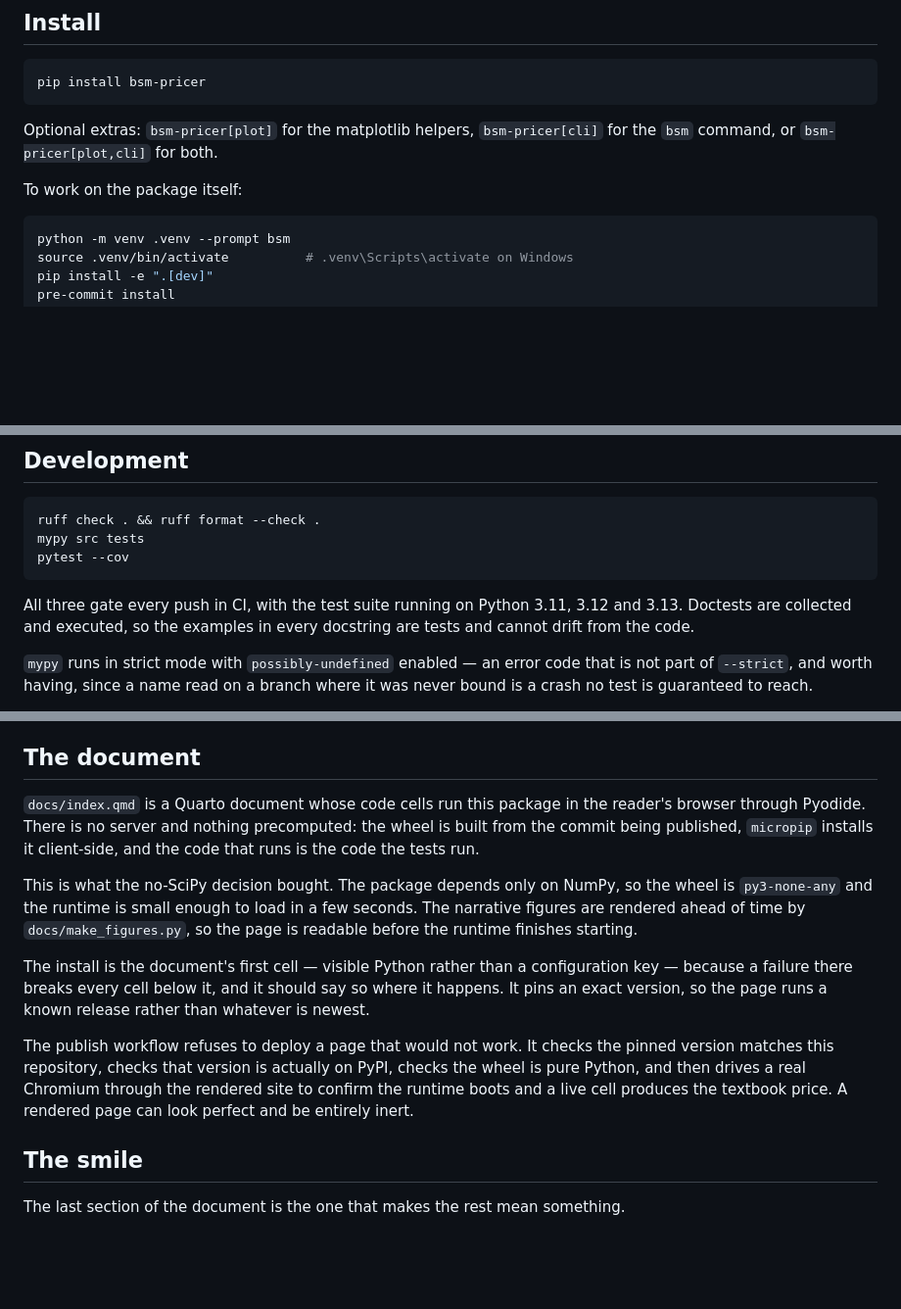
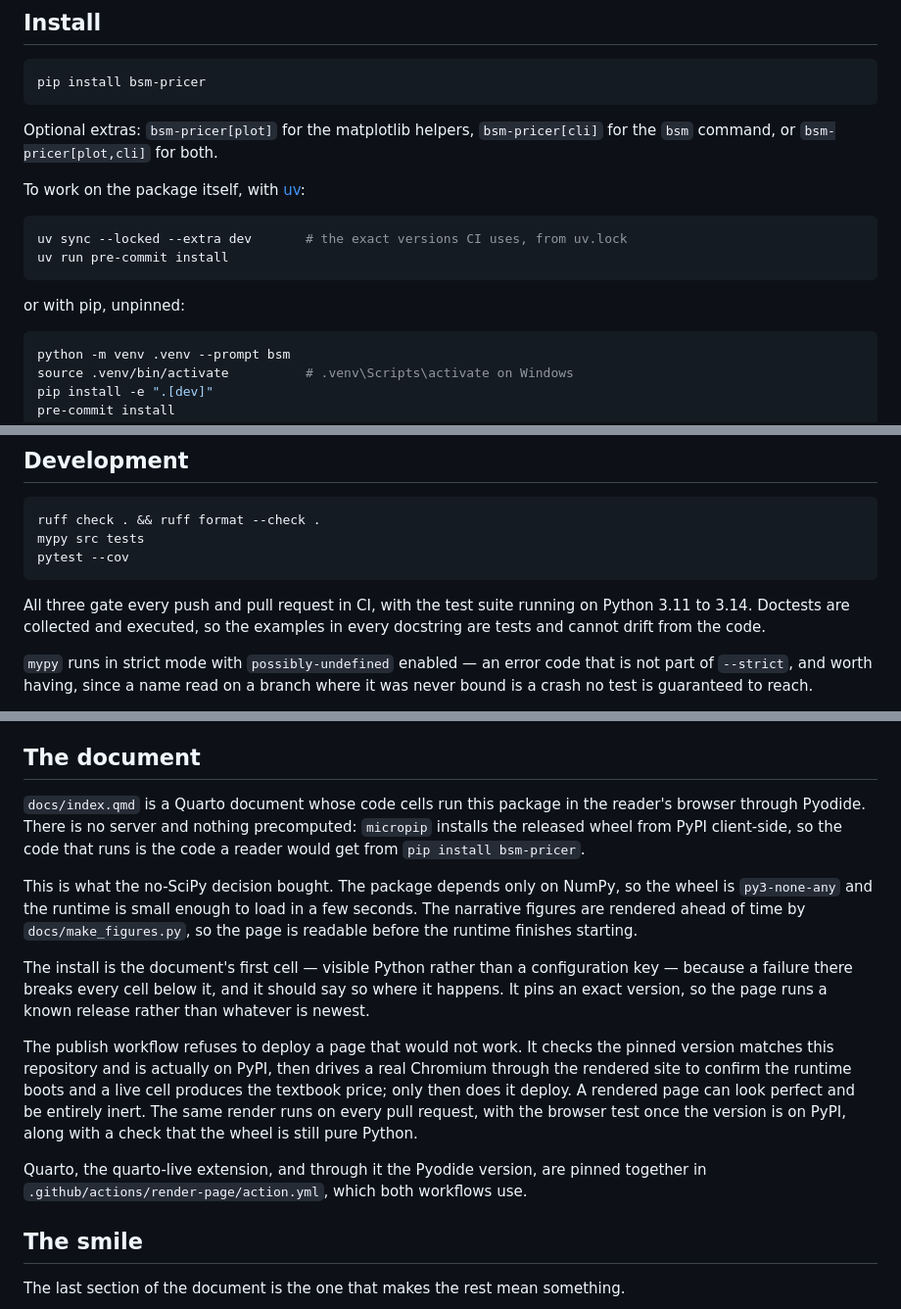
Before and after one commit to tmfreiberg/black-scholes-option-pricer, a Markdown page: README.md, 3 parts joined by grey strips. Shown at 98% size. GitHub-like rendering; blank space fills up the shorter version.

Commit message:
README: the page runs the PyPI release; uv setup; CI on pull requests

````diff
--- a/README.md
+++ b/README.md
@@ -16,7 +16,14 @@ pip install bsm-pricer
 Optional extras: `bsm-pricer[plot]` for the matplotlib helpers, `bsm-pricer[cli]` for the
 `bsm` command, or `bsm-pricer[plot,cli]` for both.
 
-To work on the package itself:
+To work on the package itself, with [uv](https://docs.astral.sh/uv/):
+
+```bash
+uv sync --locked --extra dev       # the exact versions CI uses, from uv.lock
+uv run pre-commit install
+```
+
+or with pip, unpinned:
 
 ```bash
 python -m venv .venv --prompt bsm
@@ -163,9 +170,9 @@ mypy src tests
 pytest --cov
 ```
 
-All three gate every push in CI, with the test suite running on Python 3.11, 3.12 and
-3.13. Doctests are collected and executed, so the examples in every docstring are
-tests and cannot drift from the code.
+All three gate every push and pull request in CI, with the test suite running on
+Python 3.11 to 3.14. Doctests are collected and executed, so the examples in every
+docstring are tests and cannot drift from the code.
 
 `mypy` runs in strict mode with `possibly-undefined` enabled — an error code that is
 not part of `--strict`, and worth having, since a name read on a branch where it was
@@ -201,9 +208,9 @@ ever sees a percentage.
 ## The document
 
 `docs/index.qmd` is a Quarto document whose code cells run this package in the reader's
-browser through Pyodide. There is no server and nothing precomputed: the wheel is built
-from the commit being published, `micropip` installs it client-side, and the code that
-runs is the code the tests run.
+browser through Pyodide. There is no server and nothing precomputed: `micropip` installs
+the released wheel from PyPI client-side, so the code that runs is the code a reader
+would get from `pip install bsm-pricer`.
 
 This is what the no-SciPy decision bought. The package depends only on NumPy, so the
 wheel is `py3-none-any` and the runtime is small enough to load in a few seconds. The
@@ -216,10 +223,14 @@ happens. It pins an exact version, so the page runs a known release rather than
 is newest.
 
 The publish workflow refuses to deploy a page that would not work. It checks the pinned
-version matches this repository, checks that version is actually on PyPI, checks the
-wheel is pure Python, and then drives a real Chromium through the rendered site to
-confirm the runtime boots and a live cell produces the textbook price. A rendered page
-can look perfect and be entirely inert.
+version matches this repository and is actually on PyPI, then drives a real Chromium
+through the rendered site to confirm the runtime boots and a live cell produces the
+textbook price; only then does it deploy. A rendered page can look perfect and be
+entirely inert. The same render runs on every pull request, with the browser test once
+the version is on PyPI, along with a check that the wheel is still pure Python.
+
+Quarto, the quarto-live extension, and through it the Pyodide version, are pinned
+together in `.github/actions/render-page/action.yml`, which both workflows use.
 
 ## The smile
 
````
Also changed, not shown: other parts of README.md (+1 -1 lines).
